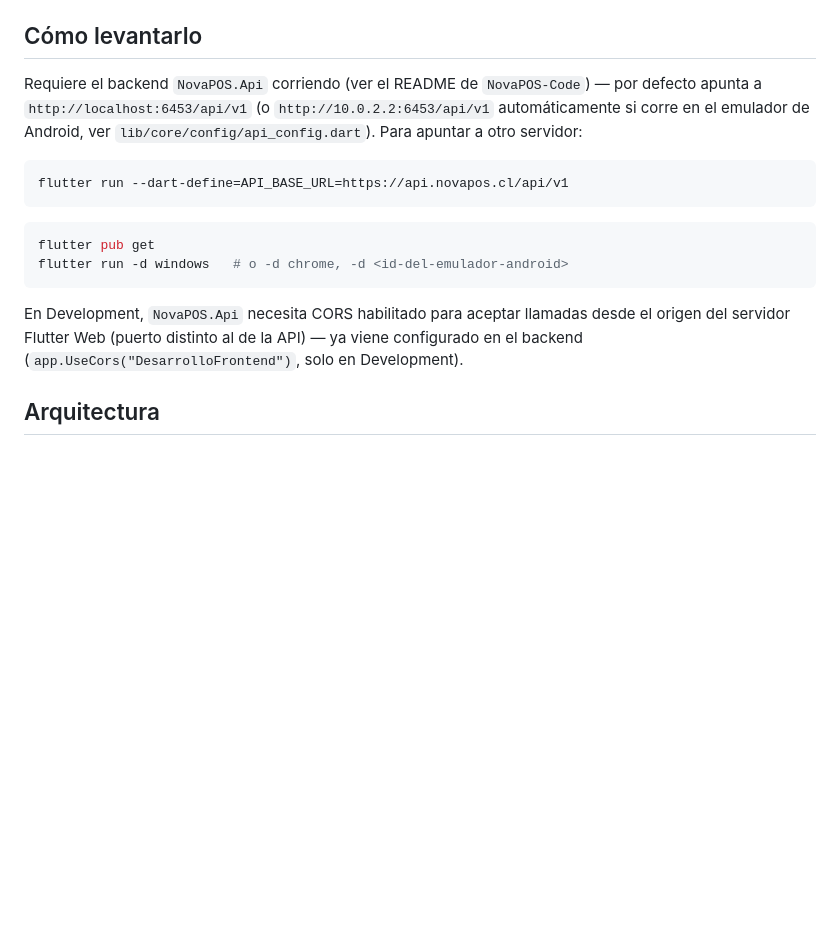
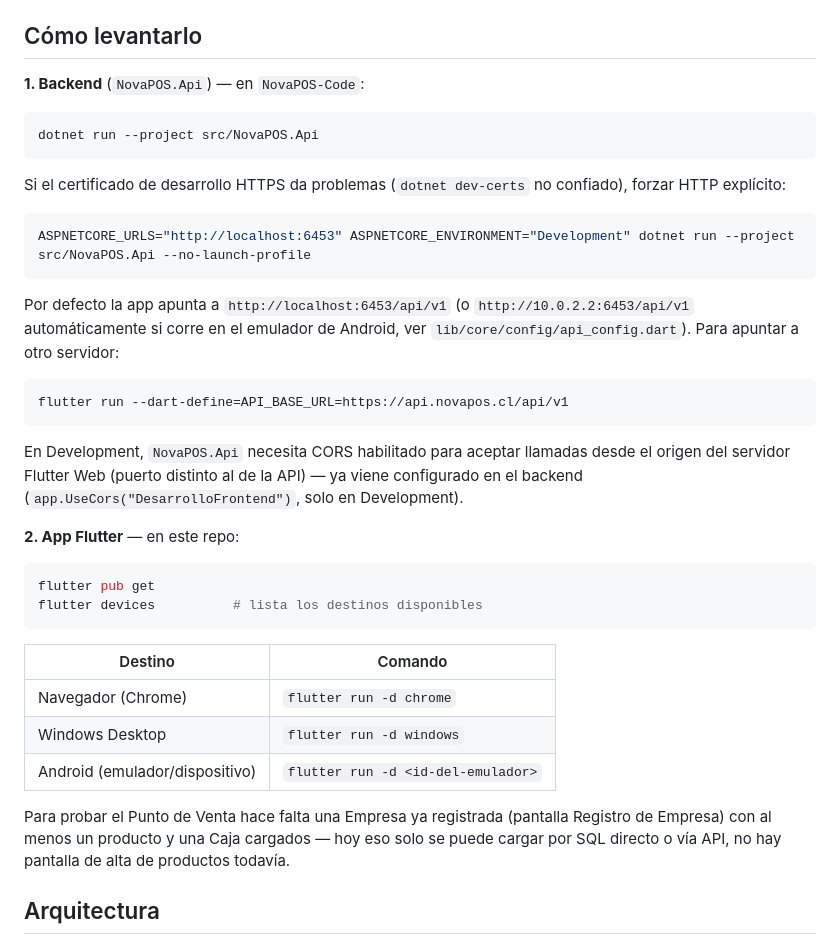
Before and after one commit to jm-valenzuela/NovaPOS-App, a Markdown page: README.md, the part around the change. Drawn GitHub-style; blank space fills up the shorter version.

Commit message:
docs: instrucciones completas para levantar backend + app
Consolida en un solo lugar cómo correr NovaPOS.Api y la app Flutter
por cada destino (Chrome, Windows, Android), incluyendo el workaround
de certificado dev HTTPS y el prerequisito de datos para probar el POS.

Co-Authored-By: Claude Sonnet 5 <noreply@anthropic.com>

````diff
--- a/README.md
+++ b/README.md
@@ -4,18 +4,40 @@ Cliente Flutter de NovaPOS — Android, Windows Desktop y Web desde el mismo có
 
 ## Cómo levantarlo
 
-Requiere el backend `NovaPOS.Api` corriendo (ver el README de `NovaPOS-Code`) — por defecto apunta a `http://localhost:6453/api/v1` (o `http://10.0.2.2:6453/api/v1` automáticamente si corre en el emulador de Android, ver `lib/core/config/api_config.dart`). Para apuntar a otro servidor:
+**1. Backend** (`NovaPOS.Api`) — en `NovaPOS-Code`:
+
+```bash
+dotnet run --project src/NovaPOS.Api
+```
+
+Si el certificado de desarrollo HTTPS da problemas (`dotnet dev-certs` no confiado), forzar HTTP explícito:
+
+```bash
+ASPNETCORE_URLS="http://localhost:6453" ASPNETCORE_ENVIRONMENT="Development" dotnet run --project src/NovaPOS.Api --no-launch-profile
+```
+
+Por defecto la app apunta a `http://localhost:6453/api/v1` (o `http://10.0.2.2:6453/api/v1` automáticamente si corre en el emulador de Android, ver `lib/core/config/api_config.dart`). Para apuntar a otro servidor:
 
 ```bash
 flutter run --dart-define=API_BASE_URL=https://api.novapos.cl/api/v1
 ```
 
+En Development, `NovaPOS.Api` necesita CORS habilitado para aceptar llamadas desde el origen del servidor Flutter Web (puerto distinto al de la API) — ya viene configurado en el backend (`app.UseCors("DesarrolloFrontend")`, solo en Development).
+
+**2. App Flutter** — en este repo:
+
 ```bash
 flutter pub get
-flutter run -d windows   # o -d chrome, -d <id-del-emulador-android>
+flutter devices          # lista los destinos disponibles
 ```
 
-En Development, `NovaPOS.Api` necesita CORS habilitado para aceptar llamadas desde el origen del servidor Flutter Web (puerto distinto al de la API) — ya viene configurado en el backend (`app.UseCors("DesarrolloFrontend")`, solo en Development).
+| Destino | Comando |
+|---|---|
+| Navegador (Chrome) | `flutter run -d chrome` |
+| Windows Desktop | `flutter run -d windows` |
+| Android (emulador/dispositivo) | `flutter run -d <id-del-emulador>` |
+
+Para probar el Punto de Venta hace falta una Empresa ya registrada (pantalla Registro de Empresa) con al menos un producto y una Caja cargados — hoy eso solo se puede cargar por SQL directo o vía API, no hay pantalla de alta de productos todavía.
 
 ## Arquitectura
 
````
